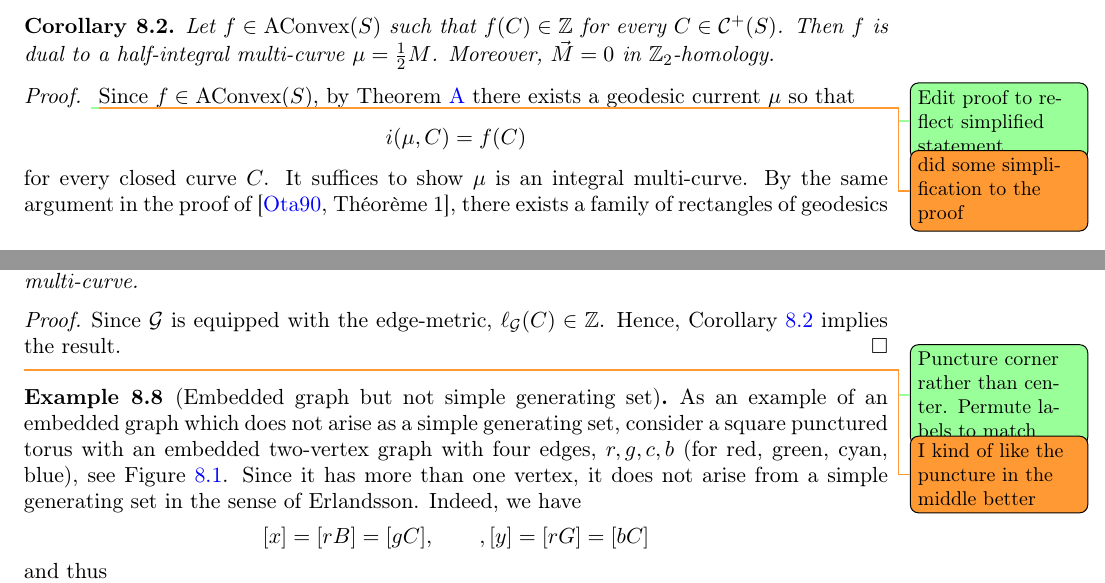
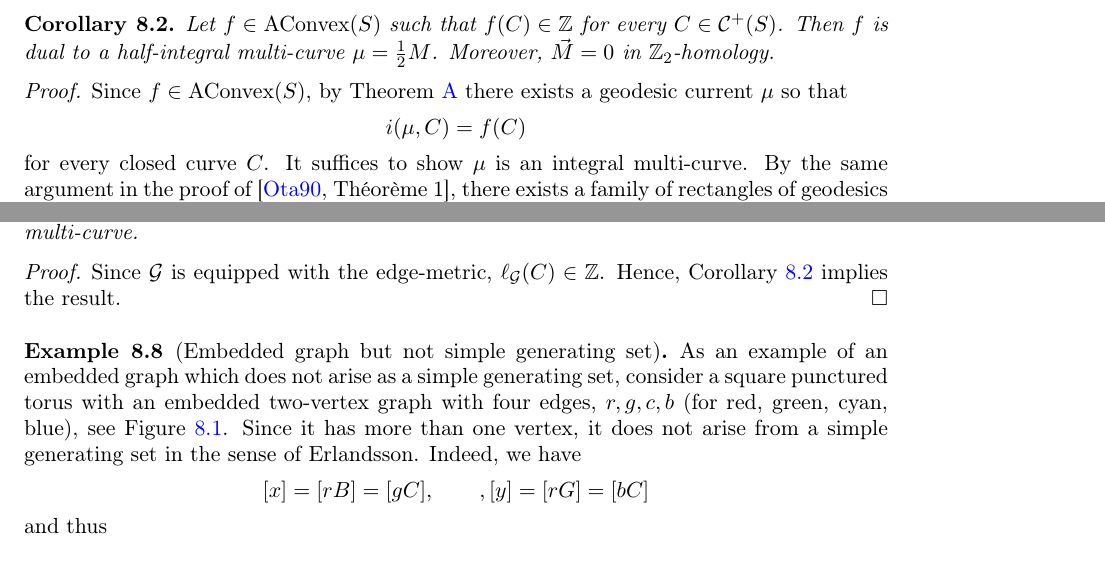
Before and after one commit to dpthurst/Currents-and-intersections, a LaTeX paper (Intersections.tex, which reads special-classes.tex): two parts of pages 59 and 61 of 93, joined at a grey line, cut so that both start at the same text. Compiled offline with pdfLaTeX.

Commit message:
Kill a few more comments

```diff
--- a/special-classes.tex
+++ b/special-classes.tex
@@ -42,8 +42,6 @@ Moreover, $\vec{M} = 0$ in $\mathbb{Z}_2$-homology.
 \label{cor:int_multicurve}
 \end{corollary}
 \begin{proof}
-  \DPTtodo{Edit proof to reflect simplified statement}
-  \DMGtodo{did some simplification to the proof}
 Since $f \in \AConvex(S)$, by Theorem~\ref{thm:intersect} there exists a geodesic current $\mu$ so that
 \[
 i(\mu, C) = f(C)
@@ -123,8 +121,6 @@ Hence, Corollary~\ref{cor:int_multicurve} implies the result.
   \label{fig:embedded-graph}
 \end{figure}
 
-\DPTtodo{Puncture corner rather than center. Permute labels to match}
-\DMGtodo{I kind of like the puncture in the middle better}
 \begin{example}[Embedded graph but not simple generating set]
 As an example of an embedded graph which does not arise as a simple generating set, consider a square punctured torus with an embedded two-vertex graph with four edges, $r, g, c, b$ (for red, green, cyan, blue), see Figure~\ref{fig:embedded-graph}. Since it has more than one vertex, it does not arise from a simple generating set in the sense of Erlandsson.
 Indeed, we have
```
